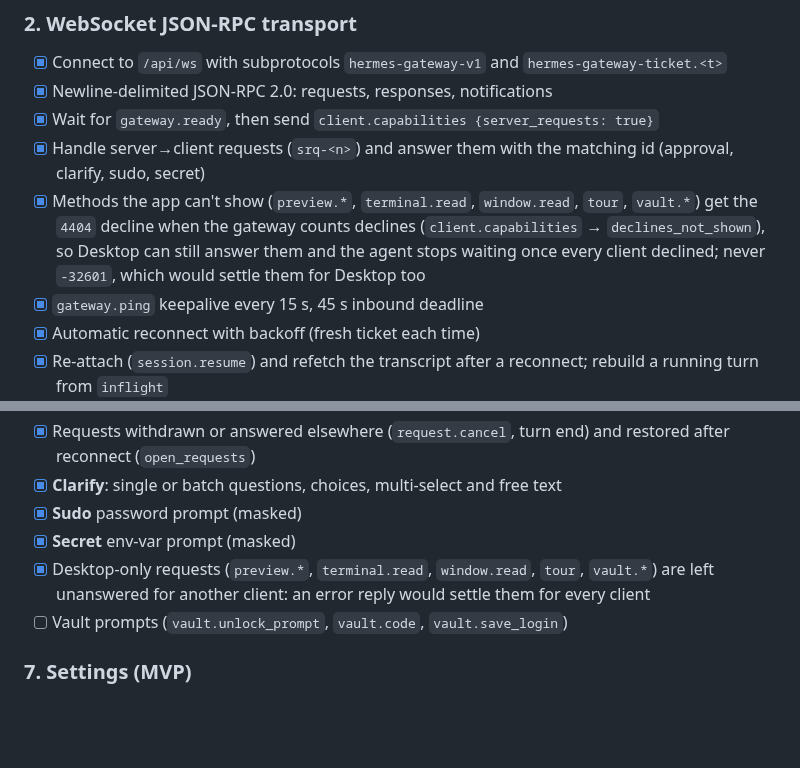
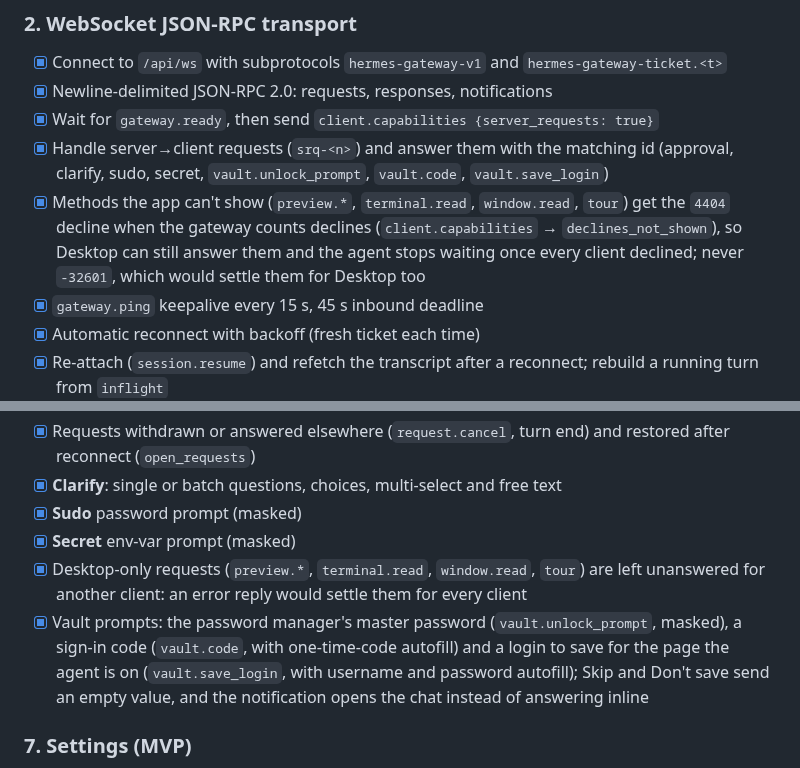
Before and after one commit to Giton22/herald, a Markdown page: docs/ROADMAP.md, 2 parts joined by grey strips. GitHub-like rendering; blank space fills up the shorter version.

Commit message:
Roadmap: vault prompts done
Co-Authored-By: Claude Opus 5.5 <noreply@anthropic.com>

```diff
--- a/docs/ROADMAP.md
+++ b/docs/ROADMAP.md
@@ -66,8 +66,8 @@ uses. The protocol itself is described in [hermes-protocol-research.md](hermes-p
 - [x] Connect to `/api/ws` with subprotocols `hermes-gateway-v1` and `hermes-gateway-ticket.<t>`
 - [x] Newline-delimited JSON-RPC 2.0: requests, responses, notifications
 - [x] Wait for `gateway.ready`, then send `client.capabilities {server_requests: true}`
-- [x] Handle server→client requests (`srq-<n>`) and answer them with the matching id (approval, clarify, sudo, secret)
-- [x] Methods the app can't show (`preview.*`, `terminal.read`, `window.read`, `tour`, `vault.*`) get the `4404` decline when the gateway counts declines (`client.capabilities` → `declines_not_shown`), so Desktop can still answer them and the agent stops waiting once every client declined; never `-32601`, which would settle them for Desktop too
+- [x] Handle server→client requests (`srq-<n>`) and answer them with the matching id (approval, clarify, sudo, secret, `vault.unlock_prompt`, `vault.code`, `vault.save_login`)
+- [x] Methods the app can't show (`preview.*`, `terminal.read`, `window.read`, `tour`) get the `4404` decline when the gateway counts declines (`client.capabilities` → `declines_not_shown`), so Desktop can still answer them and the agent stops waiting once every client declined; never `-32601`, which would settle them for Desktop too
 - [x] `gateway.ping` keepalive every 15 s, 45 s inbound deadline
 - [x] Automatic reconnect with backoff (fresh ticket each time)
 - [x] Re-attach (`session.resume`) and refetch the transcript after a reconnect; rebuild a running turn from `inflight`
@@ -127,8 +127,8 @@ uses. The protocol itself is described in [hermes-protocol-research.md](hermes-p
 - [x] **Clarify**: single or batch questions, choices, multi-select and free text
 - [x] **Sudo** password prompt (masked)
 - [x] **Secret** env-var prompt (masked)
-- [x] Desktop-only requests (`preview.*`, `terminal.read`, `window.read`, `tour`, `vault.*`) are left unanswered for another client: an error reply would settle them for every client
-- [ ] Vault prompts (`vault.unlock_prompt`, `vault.code`, `vault.save_login`)
+- [x] Desktop-only requests (`preview.*`, `terminal.read`, `window.read`, `tour`) are left unanswered for another client: an error reply would settle them for every client
+- [x] Vault prompts: the password manager's master password (`vault.unlock_prompt`, masked), a sign-in code (`vault.code`, with one-time-code autofill) and a login to save for the page the agent is on (`vault.save_login`, with username and password autofill); Skip and Don't save send an empty value, and the notification opens the chat instead of answering inline
 
 ### 7. Settings (MVP)
 - [x] Model picker in the composer (`model.options`), switched per chat (`config.set model … --session`; picks before the first send go into `session.create`), with a confirm for expensive models
```
